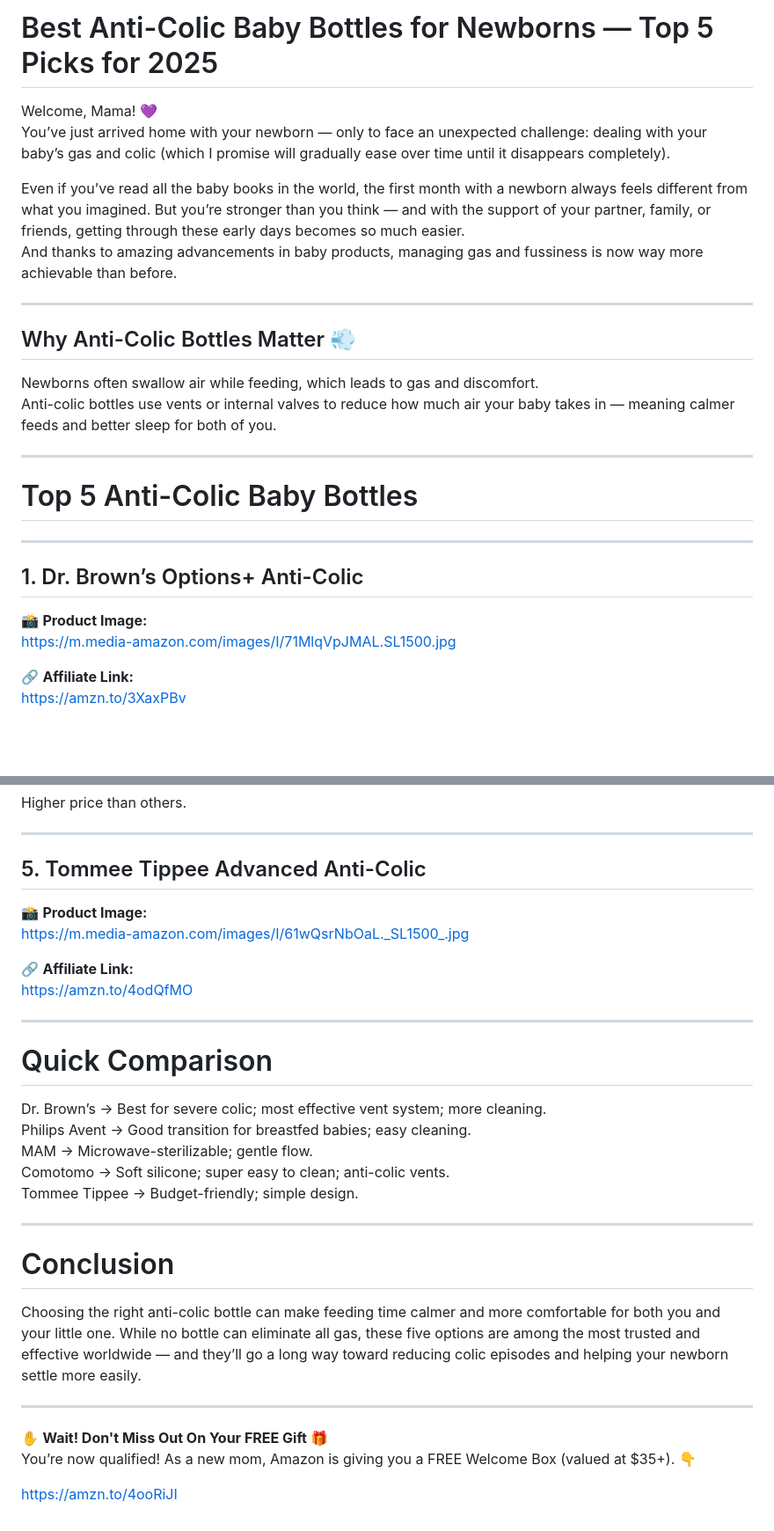
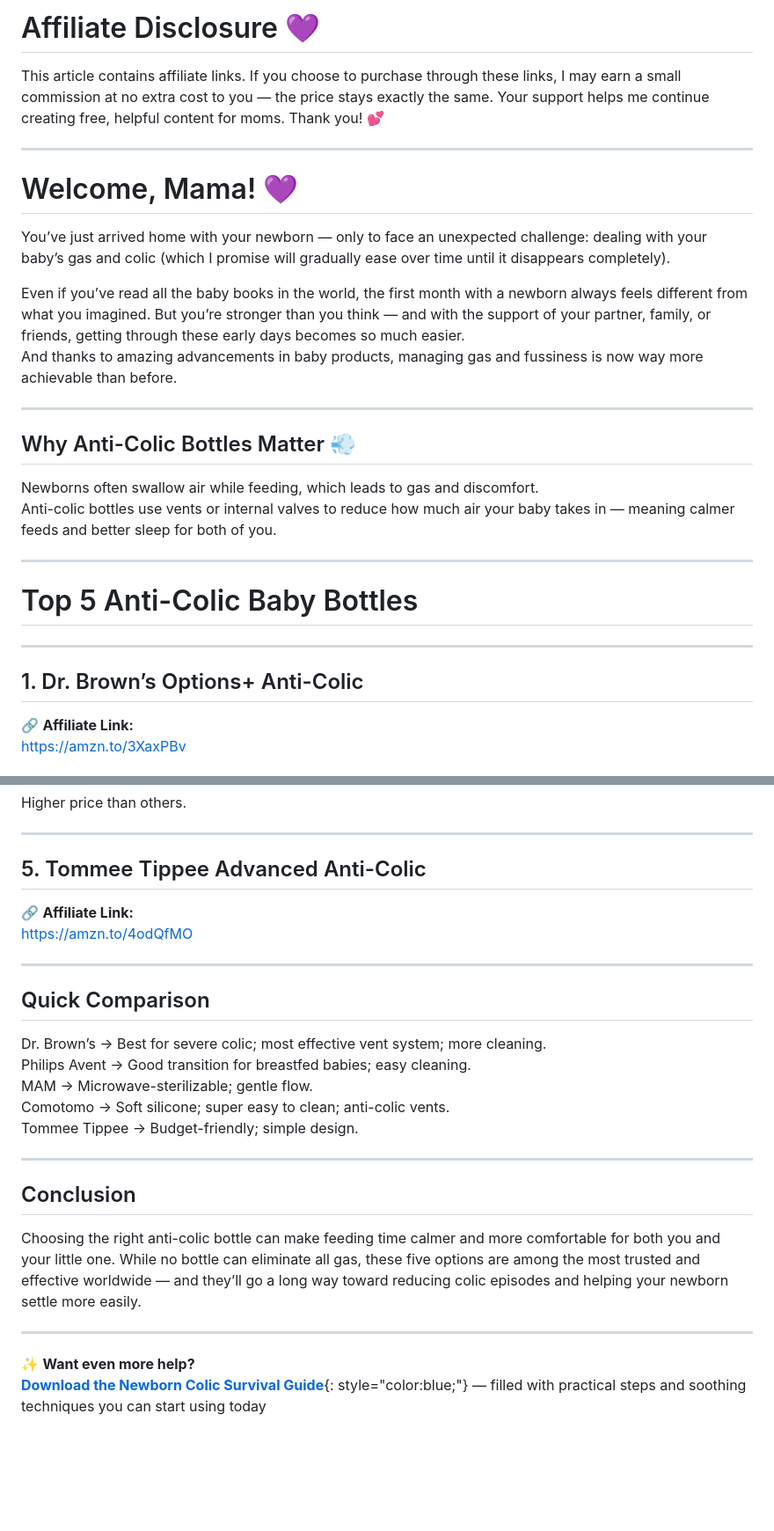
Before and after one commit to bloomandcuddle-cpu/bloom-cuddle-blog.github.io, a Markdown page: reports-content/anti-colic-bottles.md, 2 parts joined by grey strips. Shown at 88% size. Rendered like a GitHub page; blank space fills up the shorter version.

```diff
--- a/reports-content/anti-colic-bottles.md
+++ b/reports-content/anti-colic-bottles.md
@@ -1,6 +1,9 @@
-# Best Anti-Colic Baby Bottles for Newborns — Top 5 Picks for 2025
+# Affiliate Disclosure 💜
+This article contains affiliate links. If you choose to purchase through these links, I may earn a small commission at no extra cost to you — the price stays exactly the same. Your support helps me continue creating free, helpful content for moms. Thank you! 💕
 
-Welcome, Mama! 💜
+---
+
+# Welcome, Mama! 💜
 You’ve just arrived home with your newborn — only to face an unexpected challenge: dealing with your baby’s gas and colic (which I promise will gradually ease over time until it disappears completely).
 
 Even if you’ve read all the baby books in the world, the first month with a newborn always feels different from what you imagined. But you’re stronger than you think — and with the support of your partner, family, or friends, getting through these early days becomes so much easier.
@@ -9,7 +12,6 @@ And thanks to amazing advancements in baby products, managing gas and fussiness
 ---
 
 ## Why Anti-Colic Bottles Matter 💨
-
 Newborns often swallow air while feeding, which leads to gas and discomfort.
 Anti-colic bottles use vents or internal valves to reduce how much air your baby takes in — meaning calmer feeds and better sleep for both of you.
 
@@ -20,9 +22,6 @@ Anti-colic bottles use vents or internal valves to reduce how much air your baby
 ---
 
 ## 1. Dr. Brown’s Options+ Anti-Colic
-
-📸 **Product Image:**
-https://m.media-amazon.com/images/I/71MlqVpJMAL.SL1500.jpg
 
 🔗 **Affiliate Link:**
 https://amzn.to/3XaxPBv
@@ -100,16 +90,12 @@ Higher price than others.
 
 ## 5. Tommee Tippee Advanced Anti-Colic
 
-📸 **Product Image:**
-https://m.media-amazon.com/images/I/61wQsrNbOaL._SL1500_.jpg
-
 🔗 **Affiliate Link:**
 https://amzn.to/4odQfMO
 
 ---
 
-# Quick Comparison
-
+## Quick Comparison
 Dr. Brown’s → Best for severe colic; most effective vent system; more cleaning.
 Philips Avent → Good transition for breastfed babies; easy cleaning.
 MAM → Microwave-sterilizable; gentle flow.
@@ -118,13 +104,10 @@ Tommee Tippee → Budget-friendly; simple design.
 
 ---
 
-# Conclusion
-
+## Conclusion
 Choosing the right anti-colic bottle can make feeding time calmer and more comfortable for both you and your little one. While no bottle can eliminate all gas, these five options are among the most trusted and effective worldwide — and they’ll go a long way toward reducing colic episodes and helping your newborn settle more easily.
 
 ---
 
-✋️ **Wait! Don't Miss Out On Your FREE Gift 🎁**
-You’re now qualified! As a new mom, Amazon is giving you a FREE Welcome Box (valued at $35+). 👇
-
-https://amzn.to/4ooRiJI
+✨ **Want even more help?**
+[**Download the Newborn Colic Survival Guide**](https://bloomandcuddle-cpu.github.io/bloom-cuddle-blog.github.io/lead-magnet.html){: style="color:blue;"} — filled with practical steps and soothing techniques you can start using today
```
Also changed, not shown: other parts of reports-content/anti-colic-bottles.md (+1 -10 lines).
